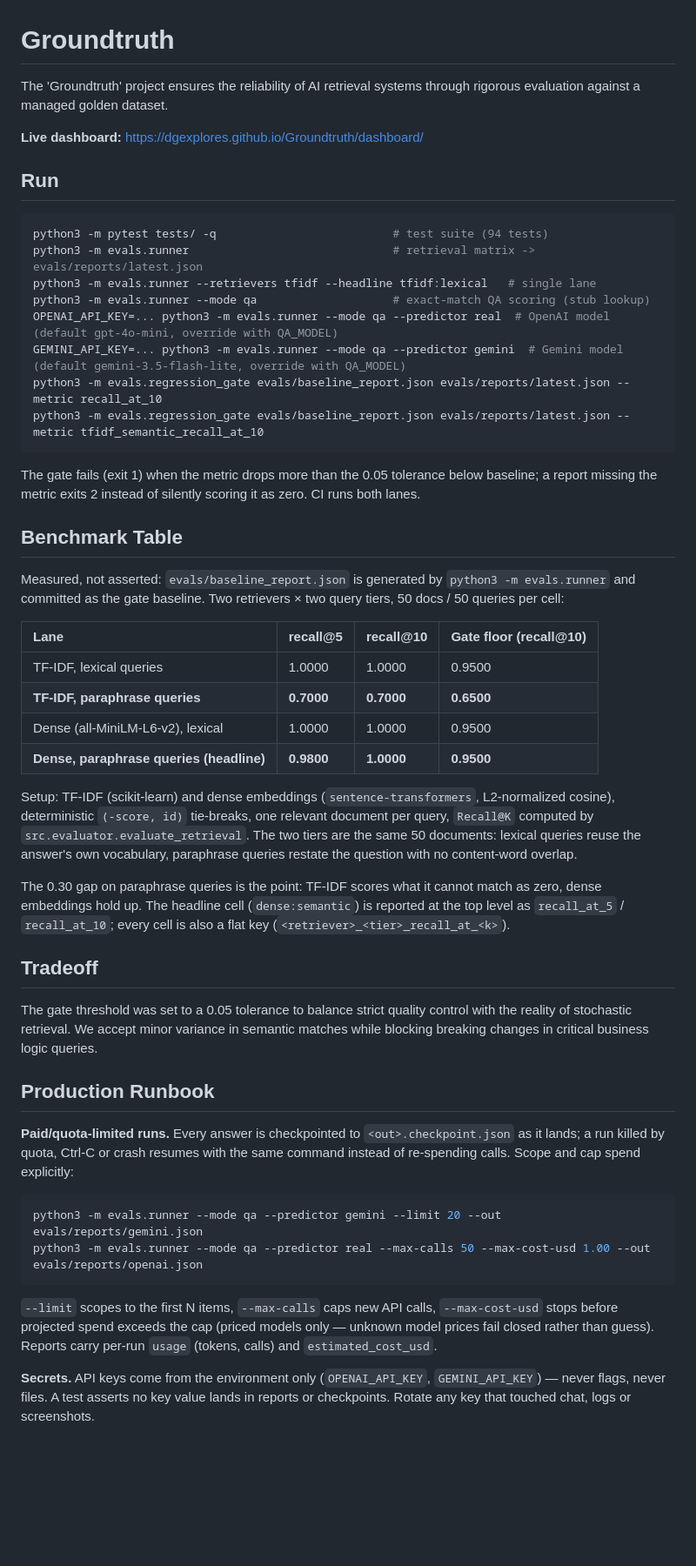
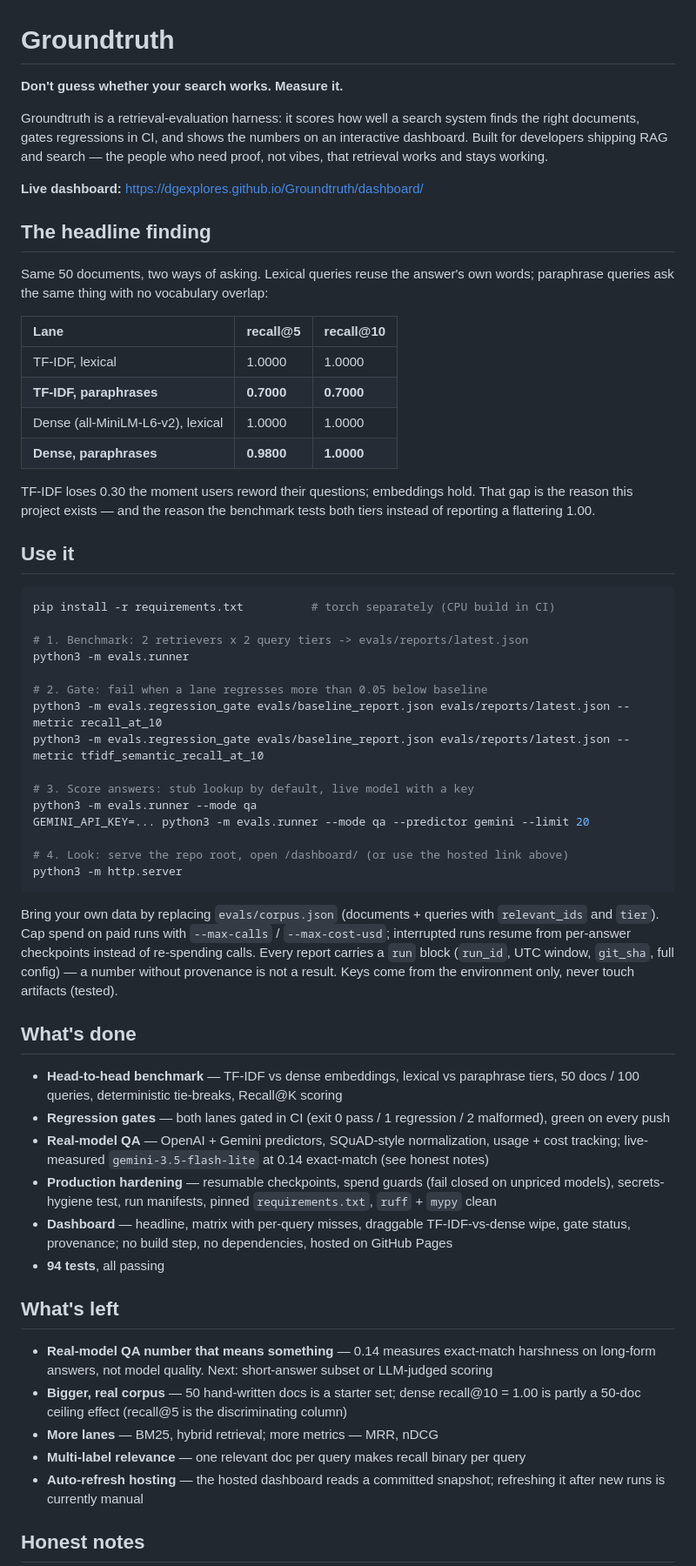
Before and after one commit to dgexplores/Groundtruth, a Markdown page: README.md, the part around one of its changes. Shown at 87% size. Drawn GitHub-style; blank space fills up the shorter version.

Commit message:
Rewrite README as project pitch: use, done, left

````diff
--- a/README.md
+++ b/README.md
@@ -1,49 +1,62 @@
 # Groundtruth
 
-The 'Groundtruth' project ensures the reliability of AI retrieval systems through rigorous evaluation against a managed golden dataset.
+**Don't guess whether your search works. Measure it.**
+
+Groundtruth is a retrieval-evaluation harness: it scores how well a search system finds the right documents, gates regressions in CI, and shows the numbers on an interactive dashboard. Built for developers shipping RAG and search — the people who need proof, not vibes, that retrieval works and stays working.
 
 **Live dashboard:** https://dgexplores.github.io/Groundtruth/dashboard/
 
-## Run
+## The headline finding
+
+Same 50 documents, two ways of asking. Lexical queries reuse the answer's own words; paraphrase queries ask the same thing with no vocabulary overlap:
+
+| Lane | recall@5 | recall@10 |
+| :--- | :--- | :--- |
+| TF-IDF, lexical | 1.0000 | 1.0000 |
+| **TF-IDF, paraphrases** | **0.7000** | **0.7000** |
+| Dense (all-MiniLM-L6-v2), lexical | 1.0000 | 1.0000 |
+| **Dense, paraphrases** | **0.9800** | **1.0000** |
+
+TF-IDF loses 0.30 the moment users reword their questions; embeddings hold. That gap is the reason this project exists — and the reason the benchmark tests both tiers instead of reporting a flattering 1.00.
+
+## Use it
+
 ```bash
-python3 -m pytest tests/ -q                          # test suite (94 tests)
-python3 -m evals.runner                              # retrieval matrix -> evals/reports/latest.json
-python3 -m evals.runner --retrievers tfidf --headline tfidf:lexical   # single lane
-python3 -m evals.runner --mode qa                    # exact-match QA scoring (stub lookup)
-OPENAI_API_KEY=... python3 -m evals.runner --mode qa --predictor real  # OpenAI model (default gpt-4o-mini, override with QA_MODEL)
-GEMINI_API_KEY=... python3 -m evals.runner --mode qa --predictor gemini  # Gemini model (default gemini-3.5-flash-lite, override with QA_MODEL)
+pip install -r requirements.txt          # torch separately (CPU build in CI)
+
+# 1. Benchmark: 2 retrievers x 2 query tiers -> evals/reports/latest.json
+python3 -m evals.runner
+
+# 2. Gate: fail when a lane regresses more than 0.05 below baseline
 python3 -m evals.regression_gate evals/baseline_report.json evals/reports/latest.json --metric recall_at_10
 python3 -m evals.regression_gate evals/baseline_report.json evals/reports/latest.json --metric tfidf_semantic_recall_at_10
+
+# 3. Score answers: stub lookup by default, live model with a key
+python3 -m evals.runner --mode qa
+GEMINI_API_KEY=... python3 -m evals.runner --mode qa --predictor gemini --limit 20
+
+# 4. Look: serve the repo root, open /dashboard/ (or use the hosted link above)
+python3 -m http.server
 ```
 
-The gate fails (exit 1) when the metric drops more than the 0.05 tolerance below baseline; a report missing the metric exits 2 instead of silently scoring it as zero. CI runs both lanes.
+Bring your own data by replacing `evals/corpus.json` (documents + queries with `relevant_ids` and `tier`). Cap spend on paid runs with `--max-calls` / `--max-cost-usd`; interrupted runs resume from per-answer checkpoints instead of re-spending calls. Every report carries a `run` block (`run_id`, UTC window, `git_sha`, full config) — a number without provenance is not a result. Keys come from the environment only, never touch artifacts (tested).
 
-## Benchmark Table
+## What's done
 
-Measured, not asserted: `evals/baseline_report.json` is generated by `python3 -m evals.runner` and committed as the gate baseline. Two retrievers × two query tiers, 50 docs / 50 queries per cell:
+- **Head-to-head benchmark** — TF-IDF vs dense embeddings, lexical vs paraphrase tiers, 50 docs / 100 queries, deterministic tie-breaks, Recall@K scoring
+- **Regression gates** — both lanes gated in CI (exit 0 pass / 1 regression / 2 malformed), green on every push
+- **Real-model QA** — OpenAI + Gemini predictors, SQuAD-style normalization, usage + cost tracking; live-measured `gemini-3.5-flash-lite` at 0.14 exact-match (see honest notes)
+- **Production hardening** — resumable checkpoints, spend guards (fail closed on unpriced models), secrets-hygiene test, run manifests, pinned `requirements.txt`, `ruff` + `mypy` clean
+- **Dashboard** — headline, matrix with per-query misses, draggable TF-IDF-vs-dense wipe, gate status, provenance; no build step, no dependencies, hosted on GitHub Pages
+- **94 tests**, all passing
 
-| Lane | recall@5 | recall@10 | Gate floor (recall@10) |
-| :--- | :--- | :--- | :--- |
-| TF-IDF, lexical queries | 1.0000 | 1.0000 | 0.9500 |
-| **TF-IDF, paraphrase queries** | **0.7000** | **0.7000** | **0.6500** |
-| Dense (all-MiniLM-L6-v2), lexical | 1.0000 | 1.0000 | 0.9500 |
-| **Dense, paraphrase queries (headline)** | **0.9800** | **1.0000** | **0.9500** |
+## What's left
 
-Setup: TF-IDF (scikit-learn) and dense embeddings (`sentence-transformers`, L2-normalized cosine), deterministic `(-score, id)` tie-breaks, one relevant document per query, `Recall@K` computed by `src.evaluator.evaluate_retrieval`. The two tiers are the same 50 documents: lexical queries reuse the answer's own vocabulary, paraphrase queries restate the question with no content-word overlap.
+- **Real-model QA number that means something** — 0.14 measures exact-match harshness on long-form answers, not model quality. Next: short-answer subset or LLM-judged scoring
+- **Bigger, real corpus** — 50 hand-written docs is a starter set; dense recall@10 = 1.00 is partly a 50-doc ceiling effect (recall@5 is the discriminating column)
+- **More lanes** — BM25, hybrid retrieval; more metrics — MRR, nDCG
+- **Multi-label relevance** — one relevant doc per query makes recall binary per query
+- **Auto-refresh hosting** — the hosted dashboard reads a committed snapshot; refreshing it after new runs is currently manual
 
-The 0.30 gap on paraphrase queries is the point: TF-IDF scores what it cannot match as zero, dense embeddings hold up. The headline cell (`dense:semantic`) is reported at the top level as `recall_at_5` / `recall_at_10`; every cell is also a flat key (`<retriever>_<tier>_recall_at_<k>`).
+## Honest notes
 
-## Tradeoff
-The gate threshold was set to a 0.05 tolerance to balance strict quality control with the reality of stochastic retrieval. We accept minor variance in semantic matches while blocking breaking changes in critical business logic queries.
-
-## Production Runbook
-
-**Paid/quota-limited runs.** Every answer is checkpointed to `<out>.checkpoint.json` as it lands; a run killed by quota, Ctrl-C or crash resumes with the same command instead of re-spending calls. Scope and cap spend explicitly:
-```bash
-python3 -m evals.runner --mode qa --predictor gemini --limit 20 --out evals/reports/gemini.json
-python3 -m evals.runner --mode qa --predictor real --max-calls 50 --max-cost-usd 1.00 --out evals/reports/openai.json
-```
-`--limit` scopes to the first N items, `--max-calls` caps new API calls, `--max-cost-usd` stops before projected spend exceeds the cap (priced models only — unknown model prices fail closed rather than guess). Reports carry per-run `usage` (tokens, calls) and `estimated_cost_usd`.
-
-**Secrets.** API keys come from the environment only (`OPENAI_API_KEY`, `GEMINI_API_KEY`) — never flags, never files. A test asserts no key value lands in reports or checkpoints. Rotate any key that touched chat, logs or screenshots.
-
````
Also changed, not shown: other parts of README.md (+5 -22 lines).
